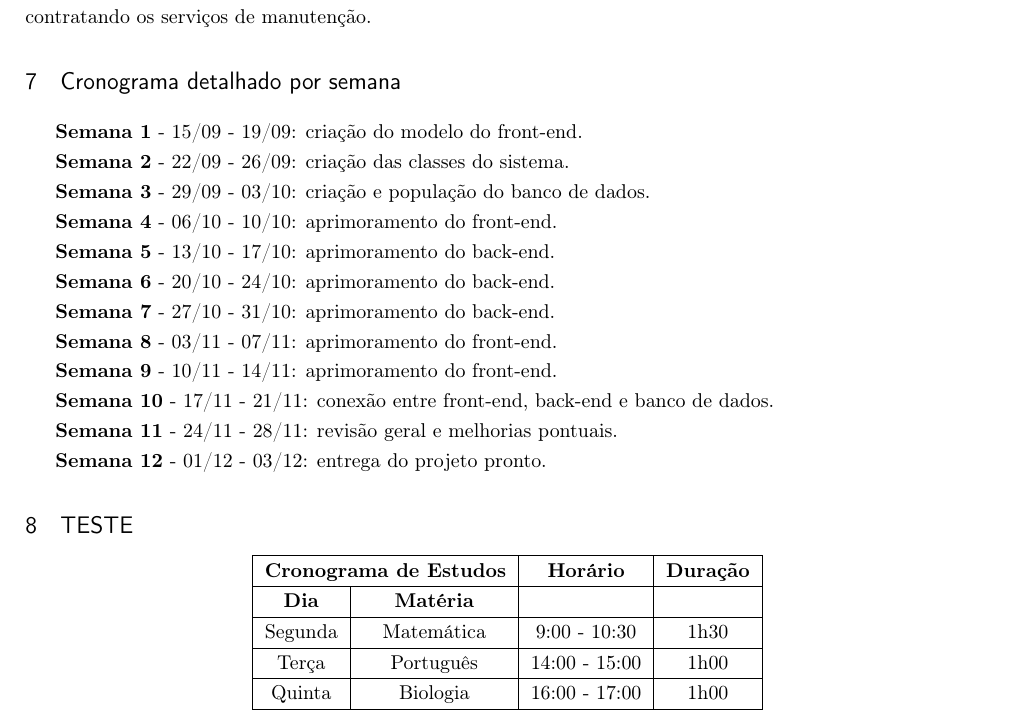
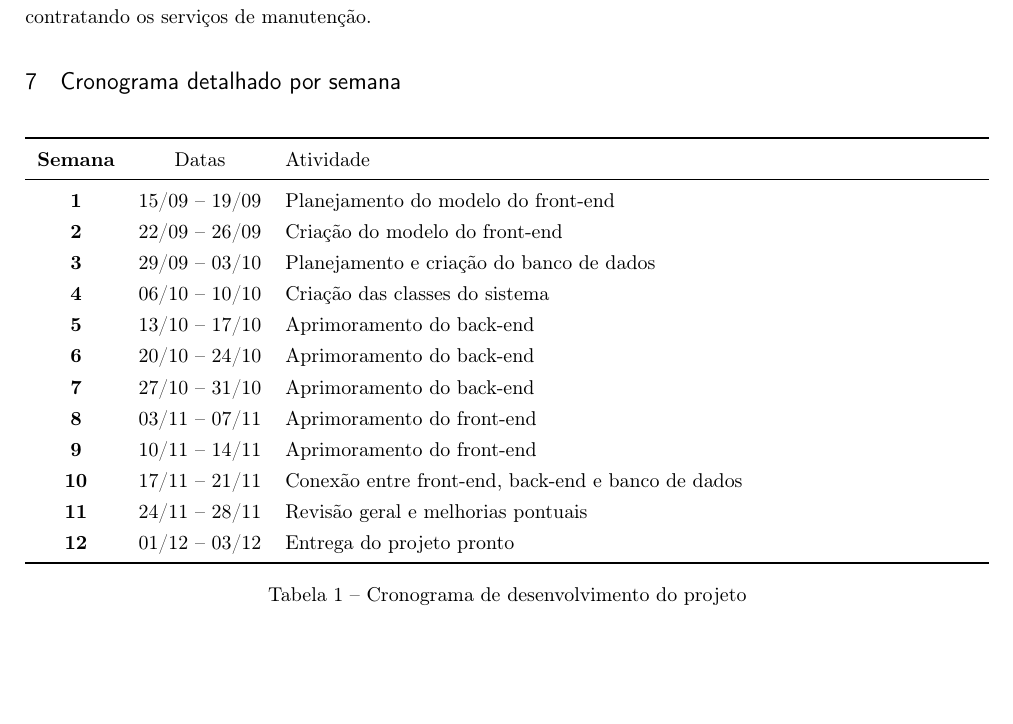
Before and after one commit to arthurcezarmol/projeto-POO-Dev, a LaTeX thesis (relatorio/main.tex): part of page 6 of 6, cut so that both start at the same text, the shorter picture padded with empty space. Compiled offline with pdfLaTeX.

Commit message:
Atualização do relatório

```diff
--- a/relatorio/main.tex
+++ b/relatorio/main.tex
@@ -17,7 +17,9 @@
 \usepackage{here}
 \usepackage{hyperref}
 
-\usepackage{array} % Para opções de formatação de colunas
+\usepackage{tabularx}   % para tabelas ajustáveis
+\usepackage{booktabs}   % para linhas mais bonitas
+\usepackage{array} % Para opções de formatação de colunas / formatar colunas
 
 \begin{document}
 
@@ -140,46 +142,28 @@ O preço total do projeto sairia pelo preço total R\$3000,00 mais R\$500,00 por
 
 \section{Cronograma detalhado por semana}
 
-\textbf{Semana 1} - 15/09 - 19/09: criação do modelo do front-end.
-
-\textbf{Semana 2} - 22/09 - 26/09: criação das classes do sistema.
-
-\textbf{Semana 3} - 29/09 - 03/10: criação e população do banco de dados.
-
-\textbf{Semana 4} - 06/10 - 10/10: aprimoramento do front-end.
-
-\textbf{Semana 5} - 13/10 - 17/10: aprimoramento do back-end.
-
-\textbf{Semana 6} - 20/10 - 24/10: aprimoramento do back-end.
-
-\textbf{Semana 7} - 27/10 - 31/10: aprimoramento do back-end.
-
-\textbf{Semana 8} - 03/11 - 07/11: aprimoramento do front-end.
-
-\textbf{Semana 9} - 10/11 - 14/11: aprimoramento do front-end.
-
-\textbf{Semana 10} - 17/11 - 21/11: conexão entre front-end, back-end e banco de dados.
-
-\textbf{Semana 11} - 24/11 - 28/11: revisão geral e melhorias pontuais.
-
-\textbf{Semana 12} - 01/12 - 03/12: entrega do projeto pronto.
-
-\section{TESTE}
-
-\begin{center}
-\begin{tabular}{|c|c|c|c|}
-\hline
-\multicolumn{2}{|c|}{\textbf{Cronograma de Estudos}} & \textbf{Horário} & \textbf{Duração} \\
-\hline
-\textbf{Dia} & \textbf{Matéria} & & \\
-\hline
-Segunda & Matemática & 9:00 - 10:30 & 1h30 \\
-\hline
-Terça & Português & 14:00 - 15:00 & 1h00 \\
-\hline
-Quinta & Biologia & 16:00 - 17:00 & 1h00 \\
-\hline
-\end{tabular}
-\end{center}
+\begin{table}[h!]
+\centering
+\renewcommand{\arraystretch}{1.3} % aumenta espaçamento entre linhas
+\begin{tabularx}{\textwidth}{>{\bfseries}c c X}
+\toprule
+Semana & Datas & Atividade \\
+\midrule
+1  & 15/09 -- 19/09 & Planejamento do modelo do front-end \\
+2  & 22/09 -- 26/09 & Criação do modelo do front-end \\
+3  & 29/09 -- 03/10 & Planejamento e criação do banco de dados \\
+4  & 06/10 -- 10/10 & Criação das classes do sistema \\
+5  & 13/10 -- 17/10 & Aprimoramento do back-end \\
+6  & 20/10 -- 24/10 & Aprimoramento do back-end \\
+7  & 27/10 -- 31/10 & Aprimoramento do back-end \\
+8  & 03/11 -- 07/11 & Aprimoramento do front-end \\
+9  & 10/11 -- 14/11 & Aprimoramento do front-end \\
+10 & 17/11 -- 21/11 & Conexão entre front-end, back-end e banco de dados \\
+11 & 24/11 -- 28/11 & Revisão geral e melhorias pontuais \\
+12 & 01/12 -- 03/12 & Entrega do projeto pronto \\
+\bottomrule
+\end{tabularx}
+\caption{Cronograma de desenvolvimento do projeto}
+\end{table}
 
 \end{document}
```
Also changed, not shown: relatorio/main.pdf, 1 other file.
